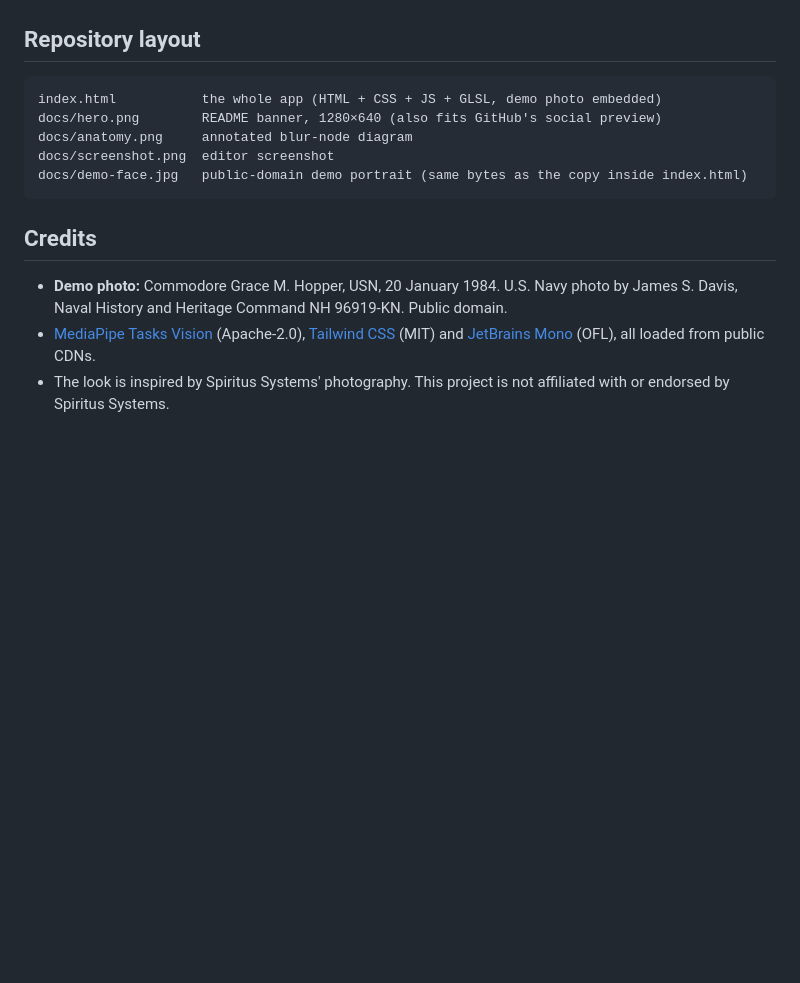
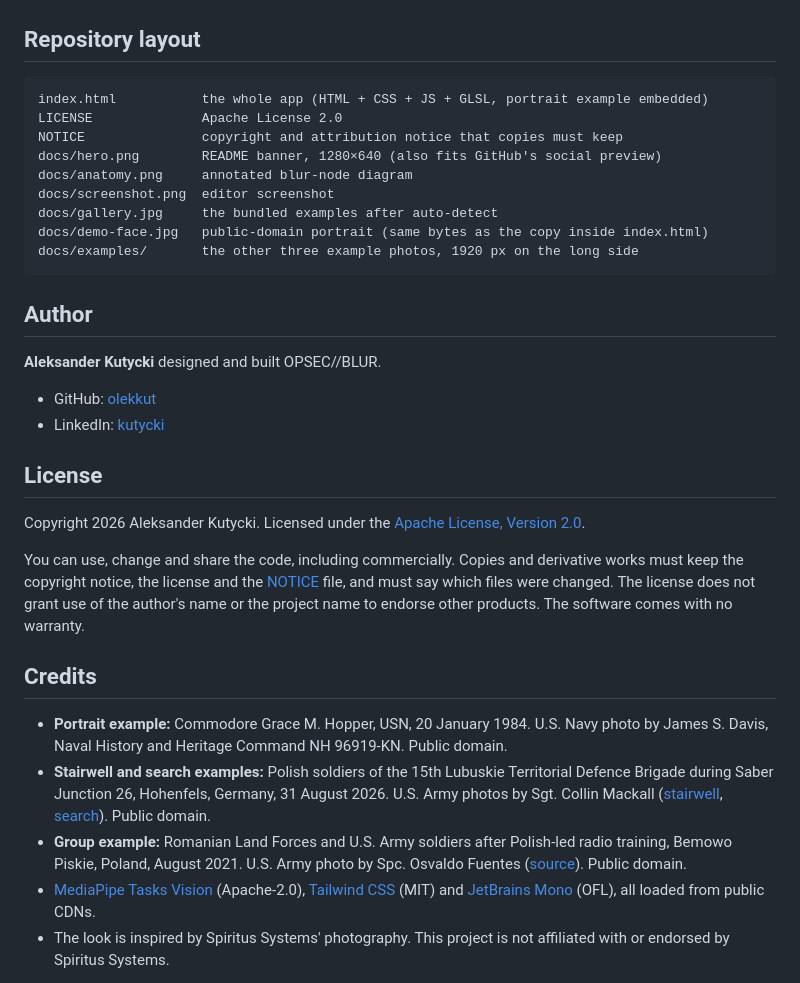
Before and after one commit to olekkut/opsec-blur, a Markdown page: README.md, the part around one of its changes. GitHub-like rendering; blank space fills up the shorter version.

````diff
--- a/README.md
+++ b/README.md
@@ -92,15 +105,34 @@ Compositing order: `original + smudges → node smears → restore mask → grad
 ## Repository layout
 
 ```
-index.html           the whole app (HTML + CSS + JS + GLSL, demo photo embedded)
+index.html           the whole app (HTML + CSS + JS + GLSL, portrait example embedded)
+LICENSE              Apache License 2.0
+NOTICE               copyright and attribution notice that copies must keep
 docs/hero.png        README banner, 1280×640 (also fits GitHub's social preview)
 docs/anatomy.png     annotated blur-node diagram
 docs/screenshot.png  editor screenshot
-docs/demo-face.jpg   public-domain demo portrait (same bytes as the copy inside index.html)
+docs/gallery.jpg     the bundled examples after auto-detect
+docs/demo-face.jpg   public-domain portrait (same bytes as the copy inside index.html)
+docs/examples/       the other three example photos, 1920 px on the long side
 ```
+
+## Author
+
+**Aleksander Kutycki** designed and built OPSEC//BLUR.
+
+- GitHub: [olekkut](https://github.com/olekkut)
+- LinkedIn: [kutycki](https://www.linkedin.com/in/kutycki/)
+
+## License
+
+Copyright 2026 Aleksander Kutycki. Licensed under the [Apache License, Version 2.0](LICENSE).
+
+You can use, change and share the code, including commercially. Copies and derivative works must keep the copyright notice, the license and the [NOTICE](NOTICE) file, and must say which files were changed. The license does not grant use of the author's name or the project name to endorse other products. The software comes with no warranty.
 
 ## Credits
 
-- **Demo photo:** Commodore Grace M. Hopper, USN, 20 January 1984. U.S. Navy photo by James S. Davis, Naval History and Heritage Command NH 96919-KN. Public domain.
+- **Portrait example:** Commodore Grace M. Hopper, USN, 20 January 1984. U.S. Navy photo by James S. Davis, Naval History and Heritage Command NH 96919-KN. Public domain.
+- **Stairwell and search examples:** Polish soldiers of the 15th Lubuskie Territorial Defence Brigade during Saber Junction 26, Hohenfels, Germany, 31 August 2026. U.S. Army photos by Sgt. Collin Mackall ([stairwell](https://commons.wikimedia.org/wiki/File:Saber_Junction_26_-_Day_5_(9900675).jpg), [search](https://commons.wikimedia.org/wiki/File:Saber_Junction_26_-_Day_5_(9900678).jpg)). Public domain.
+- **Group example:** Romanian Land Forces and U.S. Army soldiers after Polish-led radio training, Bemowo Piskie, Poland, August 2021. U.S. Army photo by Spc. Osvaldo Fuentes ([source](https://commons.wikimedia.org/wiki/File:Polish_Territorial_Defense_Forces_lead_multinational_communications_training_(6763629).jpg)). Public domain.
 - [MediaPipe Tasks Vision](https://github.com/google-ai-edge/mediapipe) (Apache-2.0), [Tailwind CSS](https://tailwindcss.com) (MIT) and [JetBrains Mono](https://www.jetbrains.com/lp/mono/) (OFL), all loaded from public CDNs.
 - The look is inspired by Spiritus Systems' photography. This project is not affiliated with or endorsed by Spiritus Systems.
````
Also changed, not shown: other parts of README.md (+16 -3 lines), docs/examples/radio-training-group.jpg (added), docs/examples/saber-junction-search.jpg (added), docs/examples/saber-junction-stairwell.jpg (added), docs/gallery.jpg (added), docs/hero.png, docs/screenshot.png, 3 other files.
